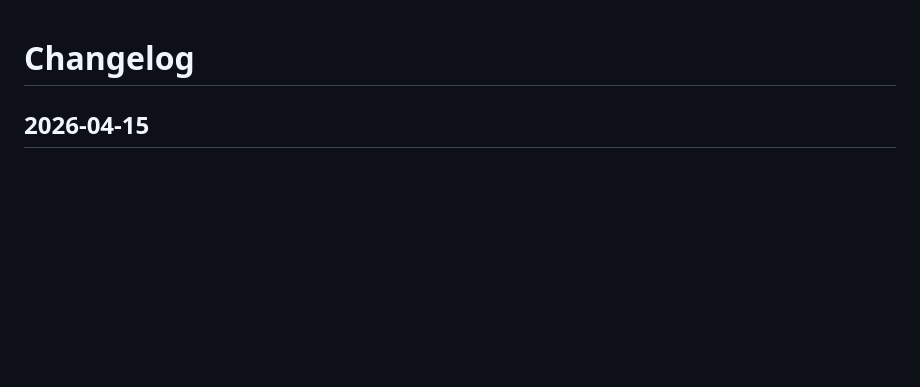
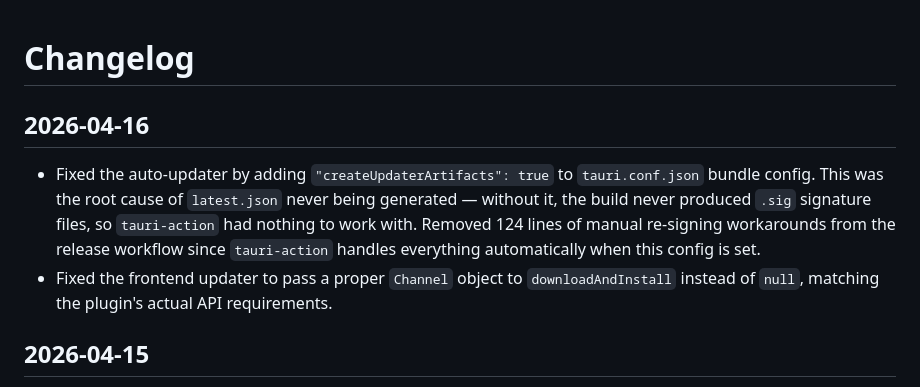
Before and after one commit to rodclemen/here_to_slay_dungeons_mapper, a Markdown page: CHANGELOG.md, the part around the change. GitHub-like rendering; blank space fills up the shorter version.

Commit message:
Update changelog for 2026-04-16

```diff
--- a/CHANGELOG.md
+++ b/CHANGELOG.md
@@ -1,4 +1,8 @@
 # Changelog
+
+## 2026-04-16
+- Fixed the auto-updater by adding `"createUpdaterArtifacts": true` to `tauri.conf.json` bundle config. This was the root cause of `latest.json` never being generated — without it, the build never produced `.sig` signature files, so `tauri-action` had nothing to work with. Removed 124 lines of manual re-signing workarounds from the release workflow since `tauri-action` handles everything automatically when this config is set.
+- Fixed the frontend updater to pass a proper `Channel` object to `downloadAndInstall` instead of `null`, matching the plugin's actual API requirements.
 
 ## 2026-04-15
 - Added Tauri auto-updater plugin so the desktop app checks for new versions on launch and offers in-app download and install. Configured the updater endpoint to pull `latest.json` from GitHub Releases with minisign signature verification.
```
